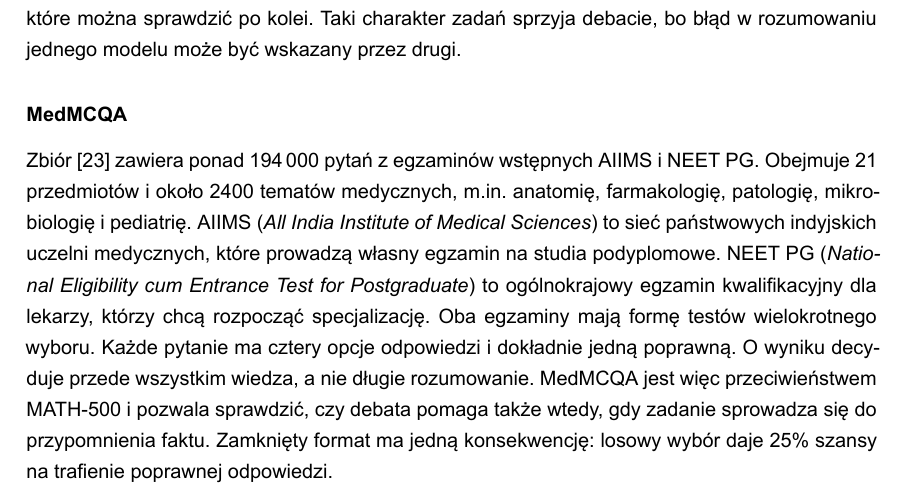
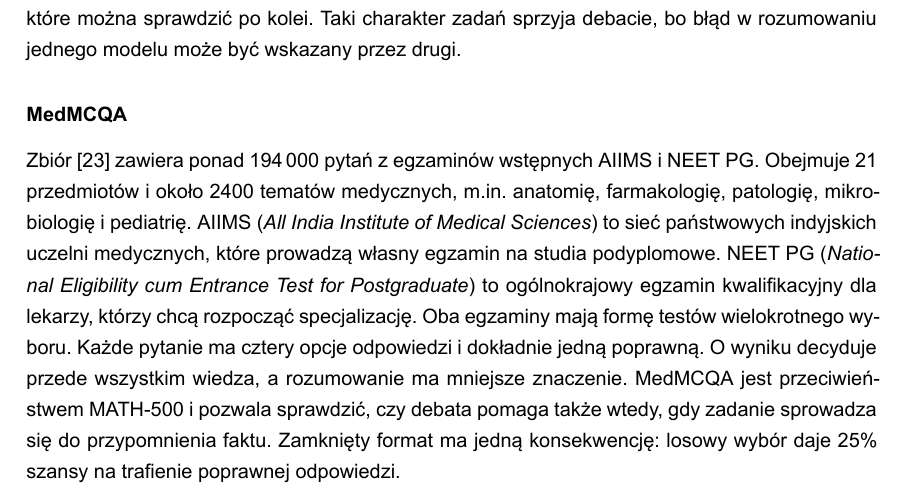
Before and after one commit to Nowak0/multi_llm_system, a LaTeX document (text/main.tex, which reads text/chapters/5-badania-i-analiza-wynikow.tex): part of page 25 of 40, cut so that both start at the same text. Compiled offline with XeLaTeX.

Commit message:
rebase with main

```diff
--- a/text/chapters/5-badania-i-analiza-wynikow.tex
+++ b/text/chapters/5-badania-i-analiza-wynikow.tex
@@ -17,7 +17,7 @@
 
 \subsubsection{MedMCQA}
 
-Zbiór \cite{pmlr-v174-pal22a} zawiera ponad 194\,000 pytań z egzaminów wstępnych AIIMS i NEET~PG. Obejmuje 21 przedmiotów i około 2400 tematów medycznych, m.in. anatomię, farmakologię, patologię, mikrobiologię i pediatrię. AIIMS (\textit{All India Institute of Medical Sciences}) to sieć państwowych indyjskich uczelni medycznych, które prowadzą własny egzamin na studia podyplomowe. NEET~PG (\textit{National Eligibility cum Entrance Test for Postgraduate}) to ogólnokrajowy egzamin kwalifikacyjny dla lekarzy, którzy chcą rozpocząć specjalizację. Oba egzaminy mają formę testów wielokrotnego wyboru. Każde pytanie ma cztery opcje odpowiedzi i dokładnie jedną poprawną. O wyniku decyduje przede wszystkim wiedza, a nie długie rozumowanie. MedMCQA jest więc przeciwieństwem MATH-500 i pozwala sprawdzić, czy debata pomaga także wtedy, gdy zadanie sprowadza się do przypomnienia faktu. Zamknięty format ma jedną konsekwencję: losowy wybór daje 25\% szansy na trafienie poprawnej odpowiedzi.
+Zbiór \cite{pmlr-v174-pal22a} zawiera ponad 194\,000 pytań z egzaminów wstępnych AIIMS i NEET~PG. Obejmuje 21 przedmiotów i około 2400 tematów medycznych, m.in. anatomię, farmakologię, patologię, mikrobiologię i pediatrię. AIIMS (\textit{All India Institute of Medical Sciences}) to sieć państwowych indyjskich uczelni medycznych, które prowadzą własny egzamin na studia podyplomowe. NEET~PG (\textit{National Eligibility cum Entrance Test for Postgraduate}) to ogólnokrajowy egzamin kwalifikacyjny dla lekarzy, którzy chcą rozpocząć specjalizację. Oba egzaminy mają formę testów wielokrotnego wyboru. Każde pytanie ma cztery opcje odpowiedzi i dokładnie jedną poprawną. O wyniku decyduje przede wszystkim wiedza, a rozumowanie ma mniejsze znaczenie. MedMCQA jest przeciwieństwem MATH-500 i pozwala sprawdzić, czy debata pomaga także wtedy, gdy zadanie sprowadza się do przypomnienia faktu. Zamknięty format ma jedną konsekwencję: losowy wybór daje 25\% szansy na trafienie poprawnej odpowiedzi.
 
 \subsubsection{Dobór zadań}
 
```
Also changed, not shown: text/main.pdf, 2 other files.
